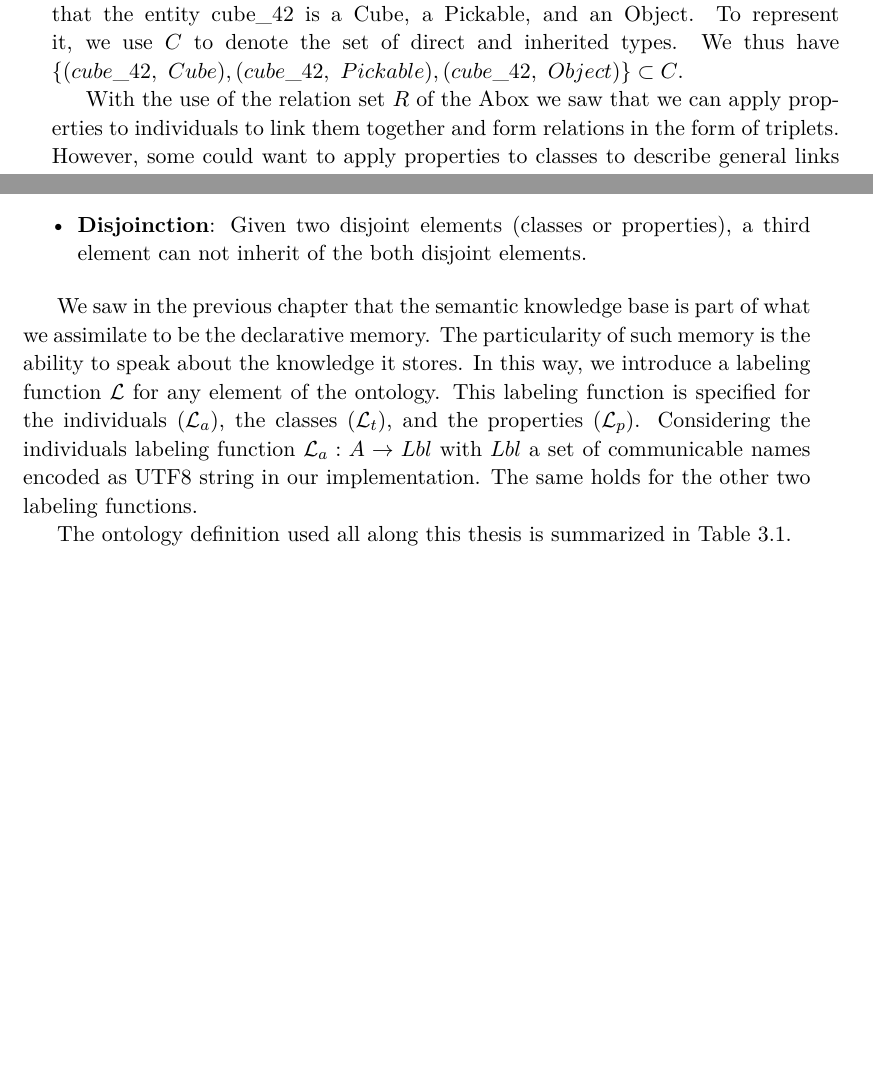
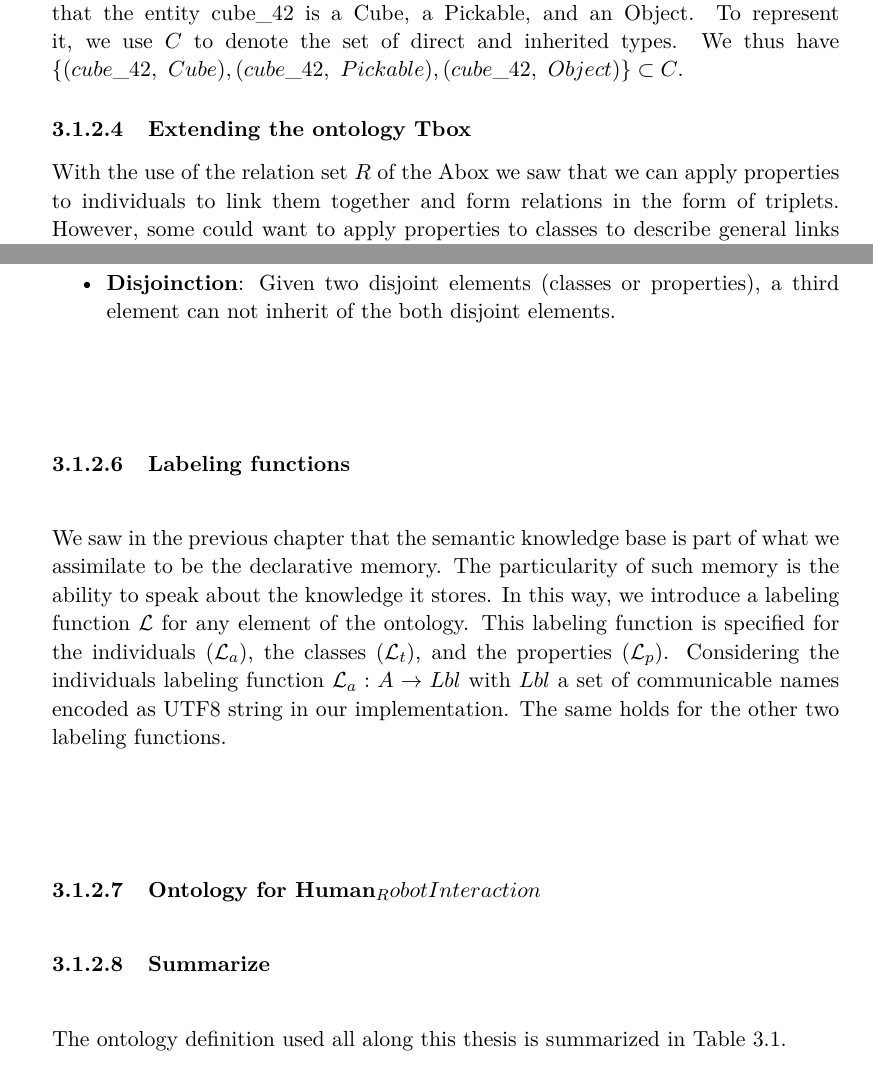
Before and after one commit to sarthou/thesis, a LaTeX thesis (These.tex, which reads Chapter2.tex): two parts of pages 17 and 18 of 47 before the commit and two parts of pages 17 and 19 of 47 after it, joined at a grey line, cut so that both start at the same text, the shorter picture padded with empty space. Compiled offline with pdfLaTeX.

Commit message:
split ontology formalism into subsubsection

```diff
--- a/Chapter2.tex
+++ b/Chapter2.tex
@@ -78,4 +83,6 @@ $\relationset$ is finally the set of \textbf{relations} between entities. Such r
 
 We just saw that in the Abox, $\inheritset_0$ contains the direct types of entities. We also saw that the classes can inherit from one each other in the Tbox, thanks to the classes inheritance directed edges stored in $H$. This means that the individuals of the Abox have inherited types. Taking the entity cube\_42 of Figure.~\ref{fig:Abox}, its direct type is the class Cube ($(cube\_42,\ Cube) \in \inheritset_0$). Regarding the Tbox represented in Figure.~\ref{fig:Tbox}, a Cube is a kind of Pickable ($(Cube,\ Pickable) \in H$), itself being a kind of Object ($(Pickable,\ Object) \in H$). We can thus say that the entity cube\_42 is a Cube, a Pickable, and an Object. To represent it, we use $\inheritset$ to denote the set of direct and inherited types. We thus have $\{ (cube\_42,\ Cube), (cube\_42,\ Pickable), (cube\_42,\ Object)\} \subset \inheritset$.
 
+\subsubsection{Extending the ontology Tbox}
+
 With the use of the relation set $\relationset$ of the Abox we saw that we can apply properties to individuals to link them together and form relations in the form of triplets. However, some could want to apply properties to classes to describe general links between classes. While properties domains and ranges already give such relations this can be not enough. Taking an object property hasMother, we can assign to it the class Human for domain and Woman for range. With such description, we state that a human CAN have a mother that is a woman but we do not describe that even if we do not know how it is, a human has a mother how is a woman. For this particular example, we could use cardinality constraint but we will not go as far. Taking now the data property hasCadModel of Figure~\ref{fig:Rbox}, we have applied it to a specific entity in the example of Figure~\ref{fig:Abox}. But what about a Table Lisabo (IkeaLisabo in Figure~\ref{fig:Tbox})? Any table of this model will have the same CAD model and we do not want to put this relation to every entity of this type of table. Here domains and range are not sufficient to represent it. To do so, we will use \textbf{annotation properties} applied to classes. Annotation properties are usually used to document ontologies and not to describe general relations on classes. We take thus some liberty regarding the OWL standard for convenience. However, we will try to use it in very particular cases where no other simple solution can be applied. Relations to classes using annotation properties are thus added to the definition of a Tbox $\Rbox = \langle \propset, \inclset, \invset, \domainset, \rangeset, \annotationset \rangle$, where $\annotationset$ is the set of relation between classes in the form of triplets.
@@ -94,7 +103,13 @@ In this sub-section, we have draw a formalism of an ontology in the form of $\kb
 	\item \textbf{Disjoinction}: Given two disjoint elements (classes or properties), a third element can not inherit of the both disjoint elements.
 \end{itemize}
 
+\subsubsection{Labeling functions}
+
 We saw in the previous chapter that the semantic knowledge base is part of what we assimilate to be the declarative memory. The particularity of such memory is the ability to speak about the knowledge it stores. In this way, we introduce a labeling function $\labelfunc$ for any element of the ontology. This labeling function is specified for the individuals ($\alabel$), the classes ($\tlabel$), and the properties ($\plabel$). Considering the individuals labeling function $\alabel: \indivset \rightarrow Lbl$ with $Lbl$ a set of communicable names encoded as UTF8 string in our implementation. The same holds for the other two labeling functions.
+
+\subsubsection{Ontology for Human_Robot Interaction}
+
+\subsubsection{Summarize}
 
 The ontology definition used all along this thesis is summarized in Table~\ref{tab:onto_symboles}.
 
```
Also changed, not shown: Chapter2.tex (9 more changed lines).
